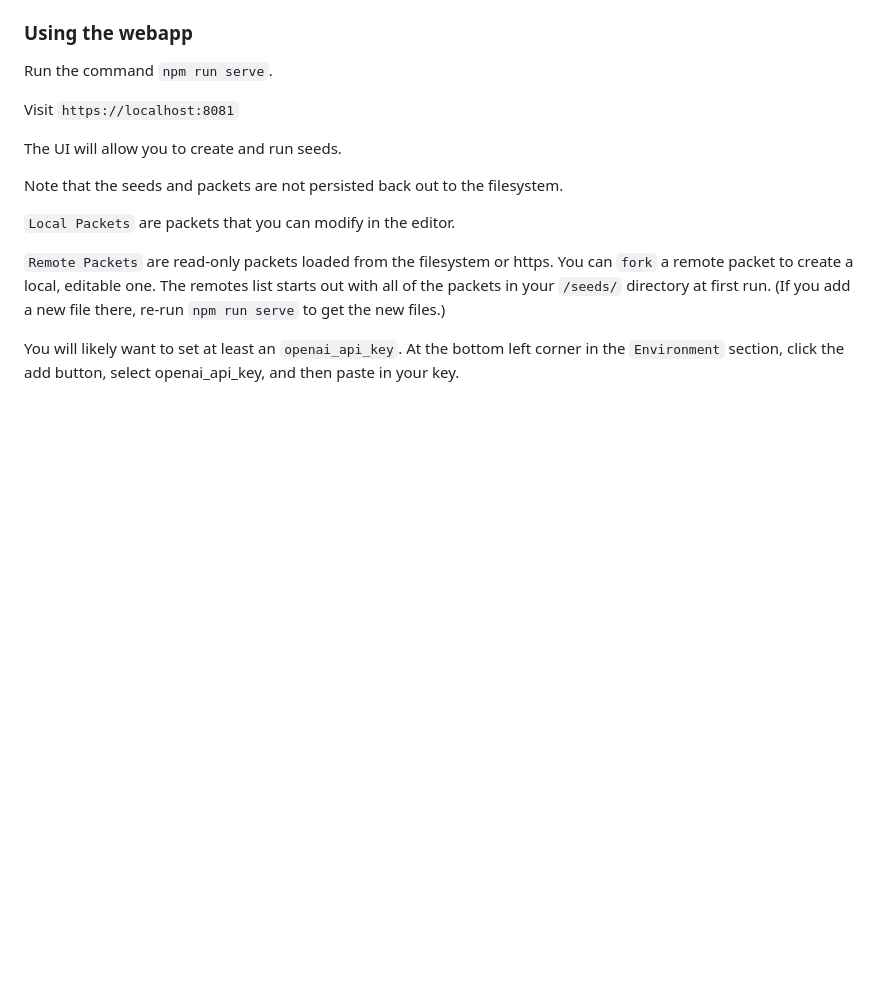
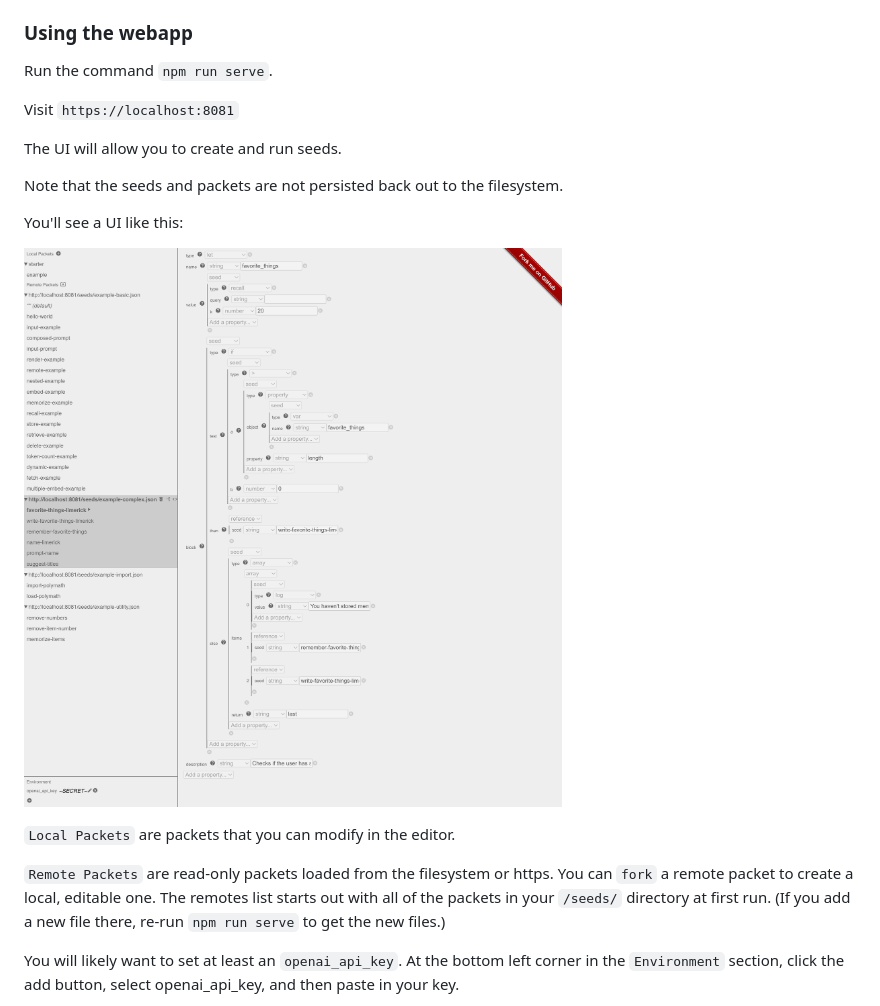
Before and after one commit to jkomoros/prompt-garden, a Markdown page: README.md, the part around the change. Drawn GitHub-style; pictures changed too: editor_demo.png (added); blank space fills up the shorter version.

Commit message:
Add a quick screenshot of editor.
Part of #6.

```diff
--- a/README.md
+++ b/README.md
@@ -36,6 +36,10 @@ Visit `https://localhost:8081`
 The UI will allow you to create and run seeds.
 
 Note that the seeds and packets are not persisted back out to the filesystem.
+
+You'll see a UI like this:
+
+![Demo of the edtior](editor_demo.png)
 
 `Local Packets` are packets that you can modify in the editor.
 
```
